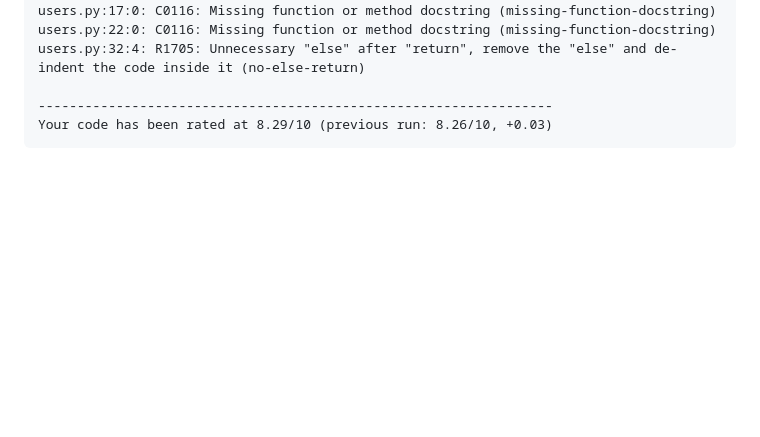
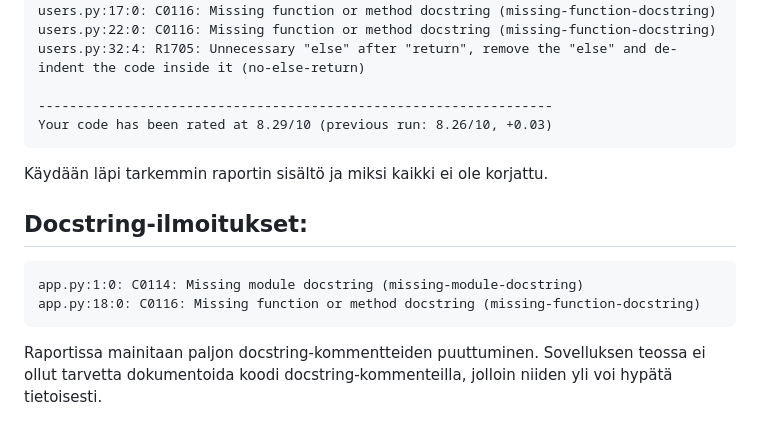
Before and after one commit to RosiPosi/Keskustelupalsta, a Markdown page: pylint-report.md, the part around the change. Drawn GitHub-style; blank space fills up the shorter version.

Commit message:
Pylint report explination

````diff
--- a/pylint-report.md
+++ b/pylint-report.md
@@ -72,3 +72,13 @@ users.py:32:4: R1705: Unnecessary "else" after "return", remove the "else" and d
 ------------------------------------------------------------------
 Your code has been rated at 8.29/10 (previous run: 8.26/10, +0.03)
 ```
+
+Käydään läpi tarkemmin raportin sisältö ja miksi kaikki ei ole korjattu.
+
+## Docstring-ilmoitukset:
+```
+app.py:1:0: C0114: Missing module docstring (missing-module-docstring)
+app.py:18:0: C0116: Missing function or method docstring (missing-function-docstring)
+```
+
+Raportissa mainitaan paljon docstring-kommentteiden puuttuminen. Sovelluksen teossa ei ollut tarvetta dokumentoida koodi docstring-kommenteilla, jolloin niiden yli voi hypätä tietoisesti.
````
